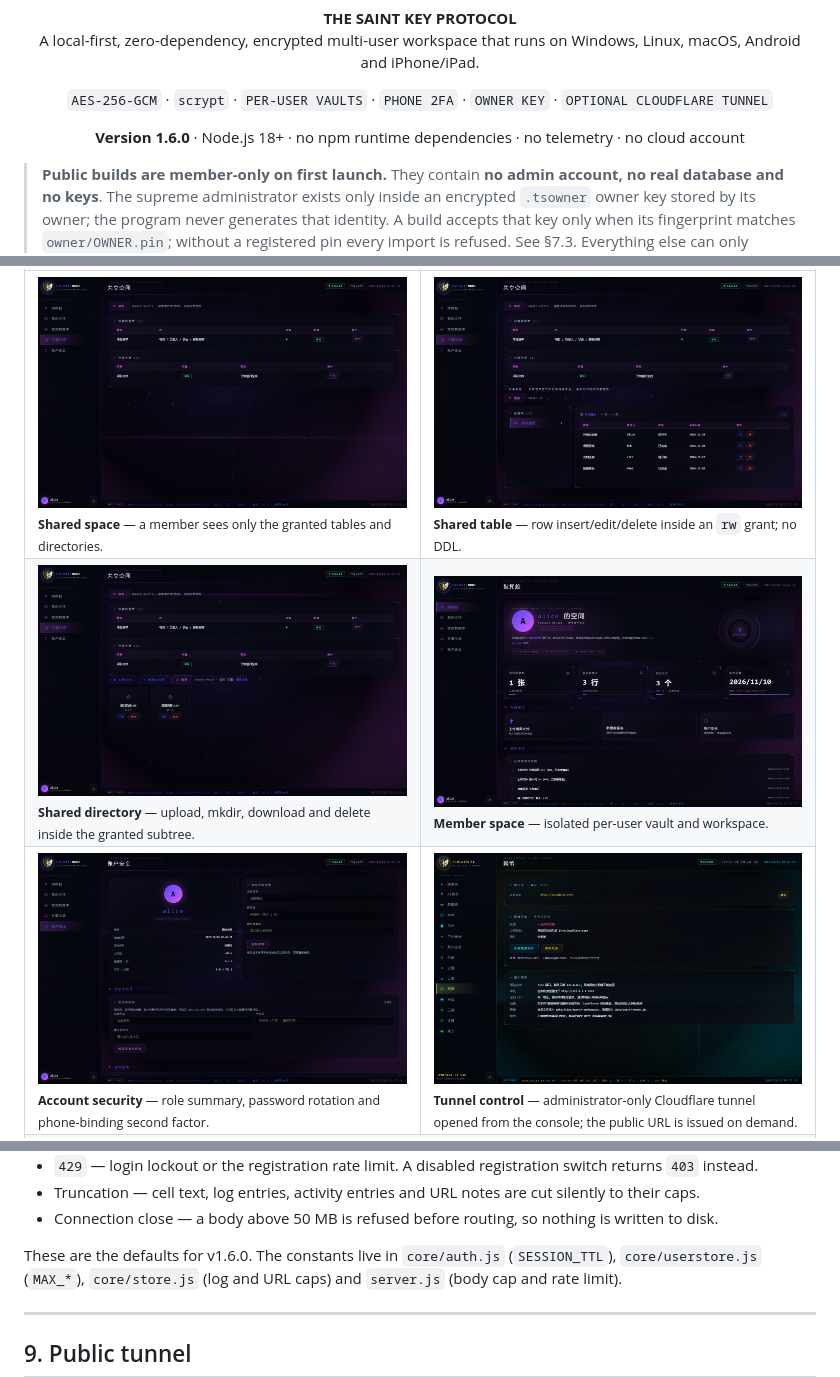
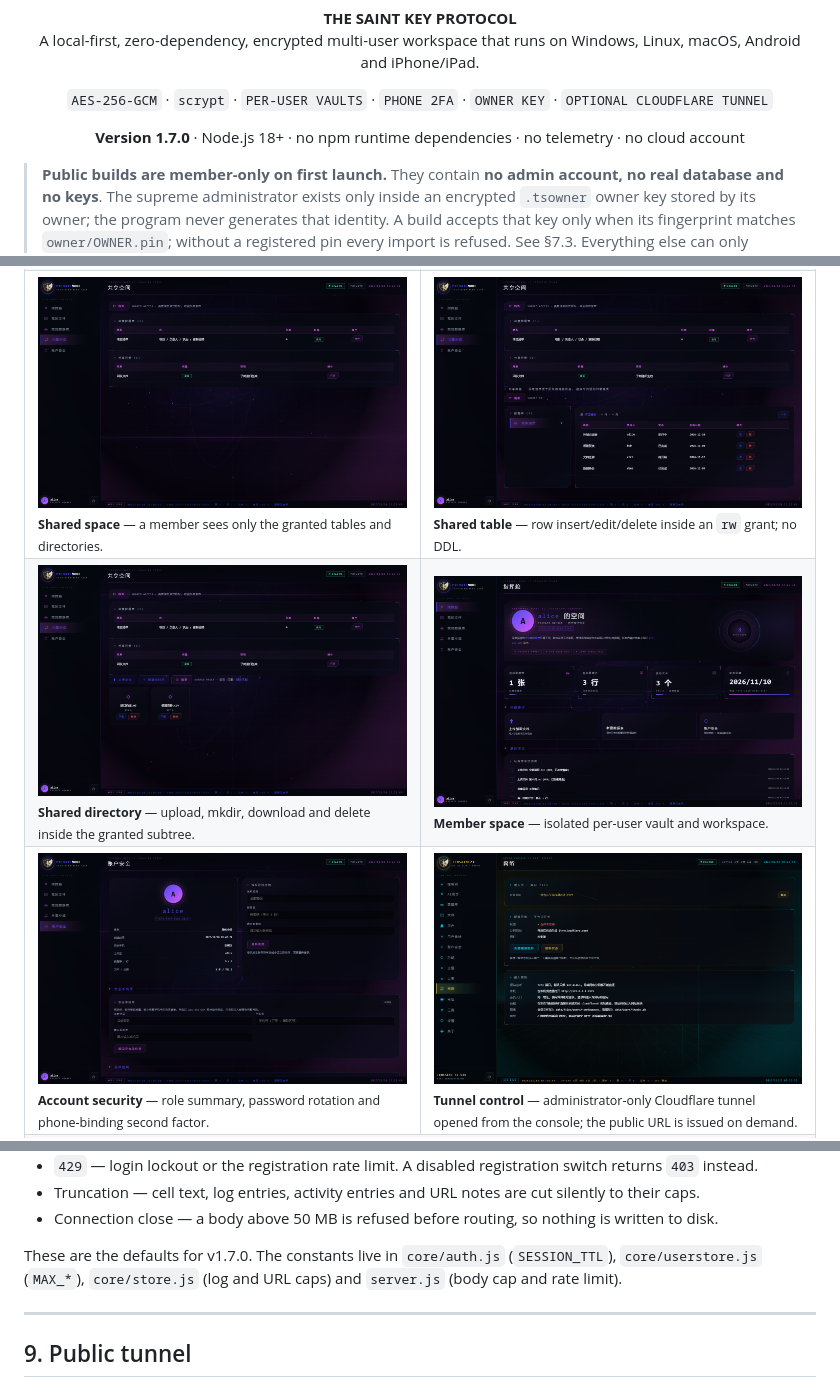
Before and after one commit to IAMMEZSH/TenSaint73OS, a Markdown page: README.md, 3 parts joined by grey strips. Drawn GitHub-style.

```diff
--- a/README.md
+++ b/README.md
@@ -11,7 +11,7 @@ A local-first, zero-dependency, encrypted multi-user workspace that runs on Wind
   <code>AES-256-GCM</code> · <code>scrypt</code> · <code>PER-USER VAULTS</code> · <code>PHONE 2FA</code> · <code>OWNER KEY</code> · <code>OPTIONAL CLOUDFLARE TUNNEL</code>
 </p>
 
-<p align="center"><strong>Version 1.6.0</strong> · Node.js 18+ · no npm runtime dependencies · no telemetry · no cloud account</p>
+<p align="center"><strong>Version 1.7.0</strong> · Node.js 18+ · no npm runtime dependencies · no telemetry · no cloud account</p>
 
 > **Public builds are member-only on first launch.**
 > They contain **no admin account, no real database and no keys**.
@@ -231,14 +263,14 @@ What *is* real:
   </tr>
   <tr>
-    <td><img src="screenshots/shared-space.png?v=1.6.0" alt="Member shared space"><br><sub><b>Shared space</b> — a member sees only the granted tables and directories.</sub></td>
-    <td><img src="screenshots/shared-table.png?v=1.6.0" alt="Shared table opened read-write"><br><sub><b>Shared table</b> — row insert/edit/delete inside an <code>rw</code> grant; no DDL.</sub></td>
+    <td><img src="screenshots/shared-space.png?v=1.7.0" alt="Member shared space"><br><sub><b>Shared space</b> — a member sees only the granted tables and directories.</sub></td>
+    <td><img src="screenshots/shared-table.png?v=1.7.0" alt="Shared table opened read-write"><br><sub><b>Shared table</b> — row insert/edit/delete inside an <code>rw</code> grant; no DDL.</sub></td>
   </tr>
   <tr>
-    <td><img src="screenshots/shared-files.png?v=1.6.0" alt="Shared directory opened read-write"><br><sub><b>Shared directory</b> — upload, mkdir, download and delete inside the granted subtree.</sub></td>
-    <td><img src="screenshots/member-space.png?v=1.6.0" alt="Member space"><br><sub><b>Member space</b> — isolated per-user vault and workspace.</sub></td>
+    <td><img src="screenshots/shared-files.png?v=1.7.0" alt="Shared directory opened read-write"><br><sub><b>Shared directory</b> — upload, mkdir, download and delete inside the granted subtree.</sub></td>
+    <td><img src="screenshots/member-space.png?v=1.7.0" alt="Member space"><br><sub><b>Member space</b> — isolated per-user vault and workspace.</sub></td>
   </tr>
   <tr>
-    <td><img src="screenshots/member-account.png?v=1.6.0" alt="Account security"><br><sub><b>Account security</b> — role summary, password rotation and phone-binding second factor.</sub></td>
-    <td><img src="screenshots/tunnel.png?v=1.6.0" alt="Tunnel control"><br><sub><b>Tunnel control</b> — administrator-only Cloudflare tunnel opened from the console; the public URL is issued on demand.</sub></td>
+    <td><img src="screenshots/member-account.png?v=1.7.0" alt="Account security"><br><sub><b>Account security</b> — role summary, password rotation and phone-binding second factor.</sub></td>
+    <td><img src="screenshots/tunnel.png?v=1.7.0" alt="Tunnel control"><br><sub><b>Tunnel control</b> — administrator-only Cloudflare tunnel opened from the console; the public URL is issued on demand.</sub></td>
   </tr>
   <tr>
@@ -829,7 +864,7 @@ files, so these values do not constrain a member's own space.
 - Connection close — a body above 50 MB is refused before routing, so nothing is
   written to disk.
 
-These are the defaults for v1.6.0. The constants live in `core/auth.js`
+These are the defaults for v1.7.0. The constants live in `core/auth.js`
 (`SESSION_TTL`), `core/userstore.js` (`MAX_*`), `core/store.js` (log and URL
 caps) and `server.js` (body cap and rate limit).
 
```
Also changed, not shown: other parts of README.md (+55 -19 lines), screenshots/chat-room.png (added), 6 other files.
